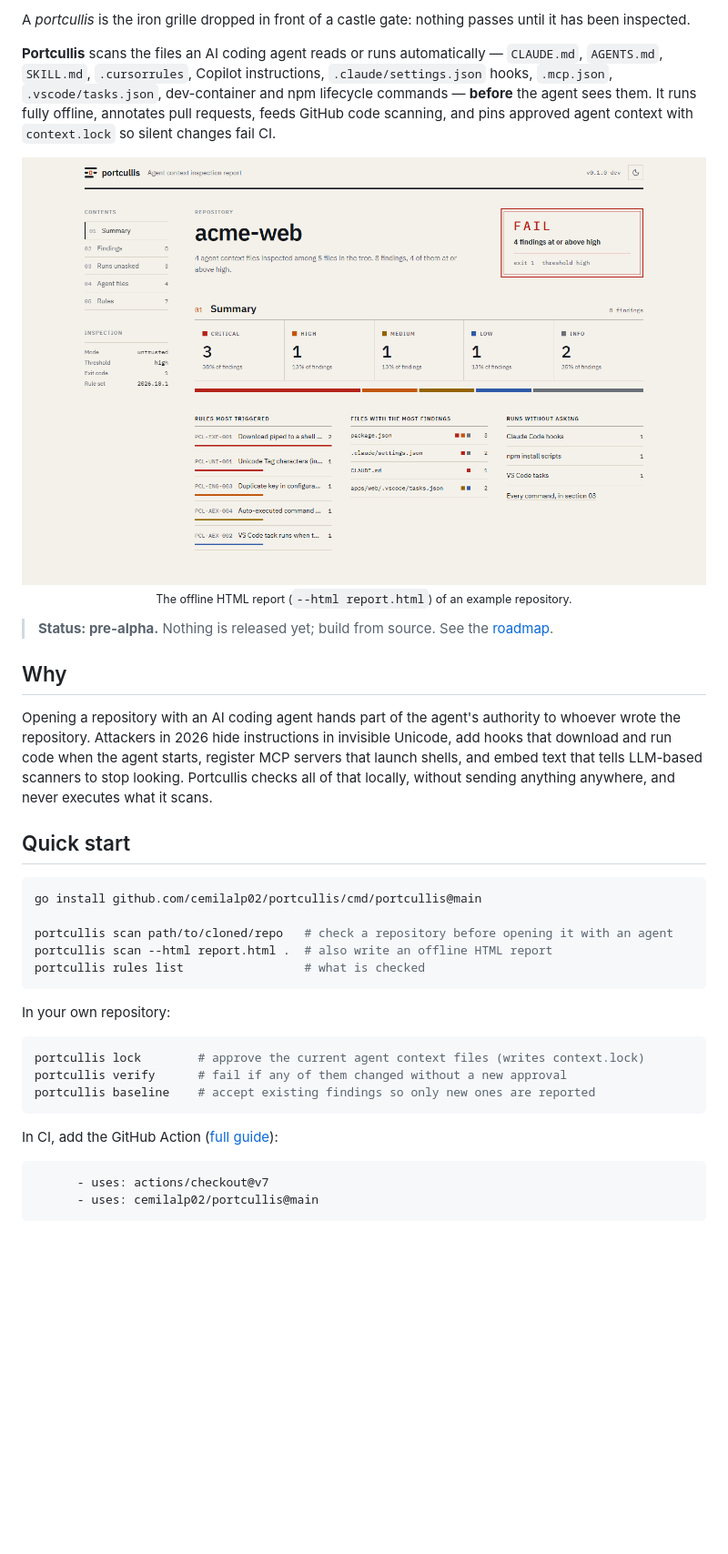
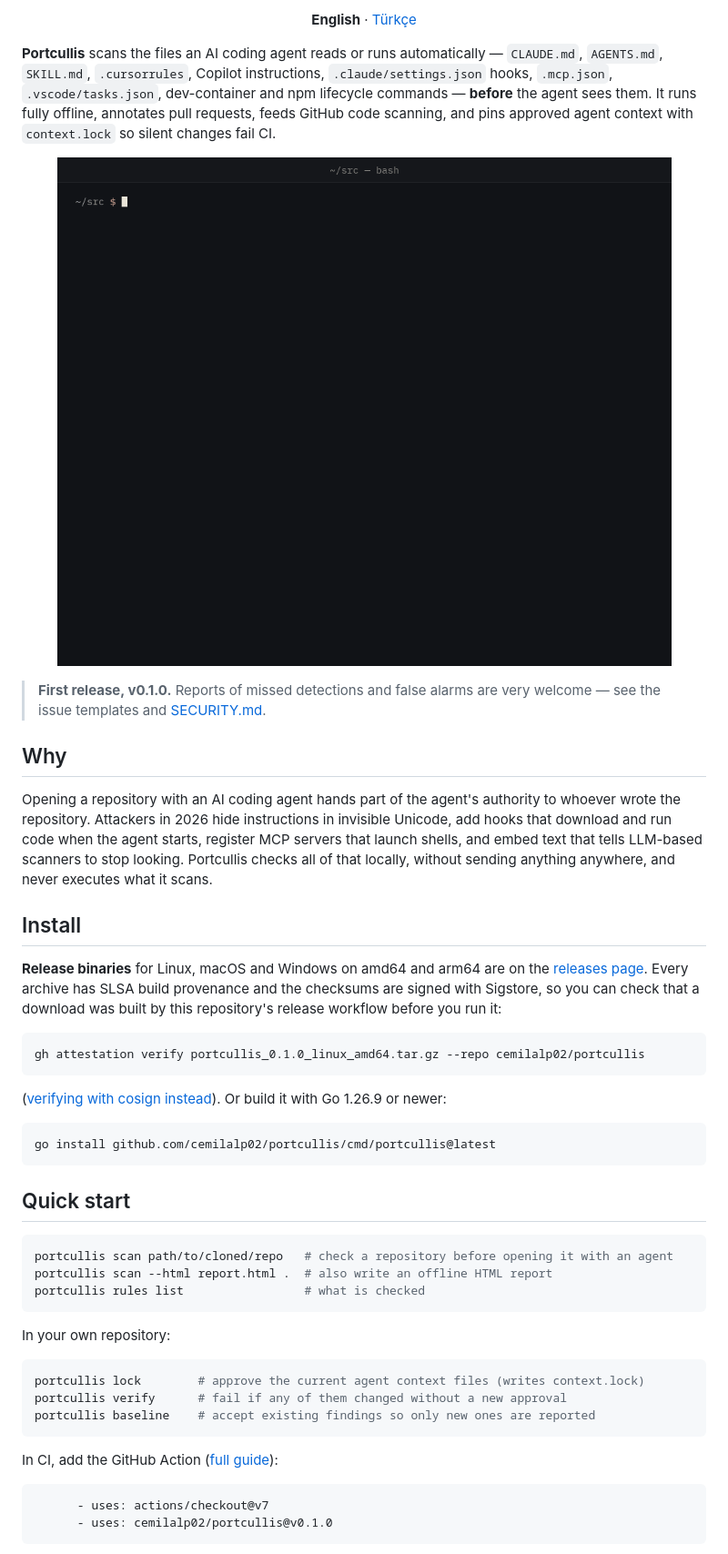
Before and after one commit to cemilalp02/portcullis, a Markdown page: README.md, the part around one of its changes. Shown at 91% size. GitHub-like rendering; pictures changed too: docs/assets/demo.gif (added); blank space fills up the shorter version.

````diff
--- a/README.md
+++ b/README.md
@@ -11,6 +14,5 @@
 
-A *portcullis* is the iron grille dropped in front of a castle gate: nothing passes until it
-has been inspected.
+<p align="center"><b>English</b> · <a href="README.tr.md">Türkçe</a></p>
 
 **Portcullis** scans the files an AI coding agent reads or runs automatically — `CLAUDE.md`,
 `AGENTS.md`, `SKILL.md`, `.cursorrules`, Copilot instructions, `.claude/settings.json` hooks,
@@ -19,14 +21,11 @@ sees them. It runs fully offline, annotates pull requests, feeds GitHub code sca
 approved agent context with `context.lock` so silent changes fail CI.
 
 <p align="center">
-  <picture>
-    <source media="(prefers-color-scheme: dark)" srcset="docs/assets/report-dark.png">
-    <img alt="Portcullis HTML report: verdict, findings by severity, top rules, most affected files and commands that run without asking" src="docs/assets/report-light.png" width="880">
-  </picture>
-  <br><sub>The offline HTML report (<code>--html report.html</code>) of an example repository.</sub>
+  <img alt="Terminal: portcullis scan finds a hook that pipes a download into bash and 30 invisible Unicode Tag characters hiding a command, exits 1; a scan of a clean repository finds nothing and exits 0" src="docs/assets/demo.gif" width="880">
 </p>
 
-> **Status: pre-alpha.** Nothing is released yet; build from source. See the [roadmap](docs/ROADMAP.md).
+> **First release, v0.1.0.** Reports of missed detections and false alarms are very welcome —
+> see the issue templates and [SECURITY.md](SECURITY.md).
 
 ## Why
 
@@ -36,11 +35,27 @@ download and run code when the agent starts, register MCP servers that launch sh
 embed text that tells LLM-based scanners to stop looking. Portcullis checks all of that
 locally, without sending anything anywhere, and never executes what it scans.
 
+## Install
+
+**Release binaries** for Linux, macOS and Windows on amd64 and arm64 are on the
+[releases page](https://github.com/cemilalp02/portcullis/releases). Every archive has SLSA build
+provenance and the checksums are signed with Sigstore, so you can check that a download was
+built by this repository's release workflow before you run it:
+
+```bash
+gh attestation verify portcullis_0.1.0_linux_amd64.tar.gz --repo cemilalp02/portcullis
+```
+
+([verifying with cosign instead](docs/RELEASING.md#verifying-a-release)). Or build it with Go
+1.26.9 or newer:
+
+```bash
+go install github.com/cemilalp02/portcullis/cmd/portcullis@latest
+```
+
 ## Quick start
 
 ```bash
-go install github.com/cemilalp02/portcullis/cmd/portcullis@main
-
 portcullis scan path/to/cloned/repo   # check a repository before opening it with an agent
 portcullis scan --html report.html .  # also write an offline HTML report
 portcullis rules list                 # what is checked
@@ -58,6 +73,6 @@ In CI, add the GitHub Action ([full guide](docs/GITHUB_ACTION.md)):
 
 ```yaml
       - uses: actions/checkout@v7
-      - uses: cemilalp02/portcullis@main
+      - uses: cemilalp02/portcullis@v0.1.0
 ```
 
````
Also changed, not shown: other parts of README.md (+21 -8 lines), CHANGELOG.md (+77 -48 lines), README.tr.md (added, +172 -0 lines), docs/ROADMAP.md (+6 -5 lines), 1 other file.
